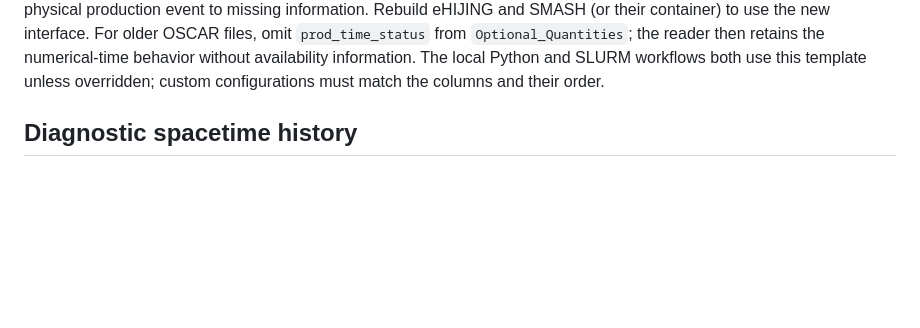
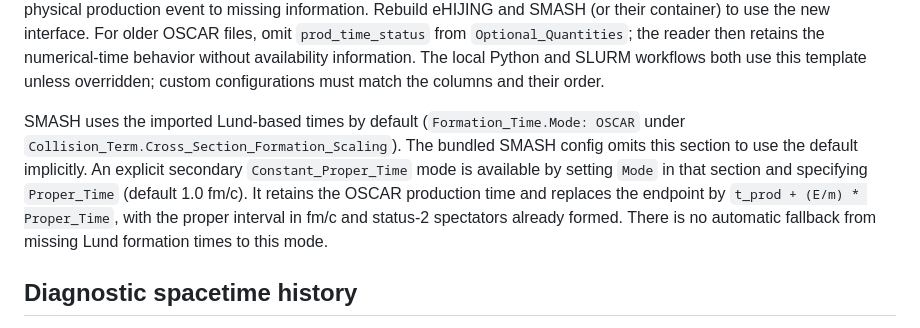
Before and after one commit to jordissm/ehijing, a Markdown page: README.md, the part around the change. Rendered like a GitHub page; blank space fills up the shorter version.

Commit message:
docs: Update README and units documentation to clarify SMASH formation time handling

```diff
--- a/README.md
+++ b/README.md
@@ -152,6 +152,16 @@ older OSCAR files, omit `prod_time_status` from `Optional_Quantities`; the reade
 then retains the numerical-time behavior without availability information.
 The local Python and SLURM workflows both use this template unless overridden;
 custom configurations must match the columns and their order.
+
+SMASH uses the imported Lund-based times by default (`Formation_Time.Mode:
+OSCAR` under `Collision_Term.Cross_Section_Formation_Scaling`). The bundled
+SMASH config omits this section to use the default implicitly. An explicit
+secondary `Constant_Proper_Time` mode is available by setting `Mode` in that
+section and specifying `Proper_Time` (default 1.0 fm/c).
+It retains the OSCAR production time and replaces the endpoint by
+`t_prod + (E/m) * Proper_Time`, with the proper interval in fm/c and status-2
+spectators already formed. There is no automatic fallback from missing Lund
+formation times to this mode.
 
 ## Diagnostic spacetime history
 
```
Also changed, not shown: docs/units.md (+14 -5 lines).
